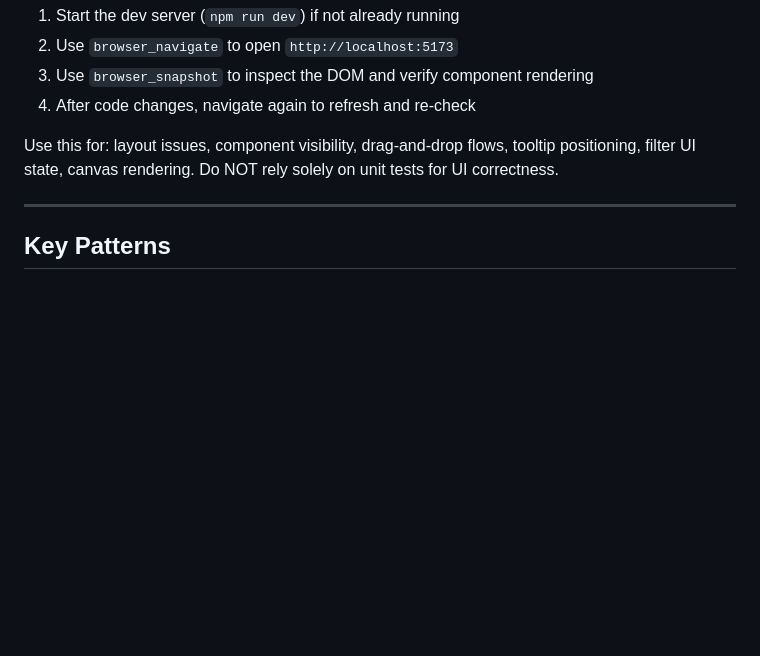
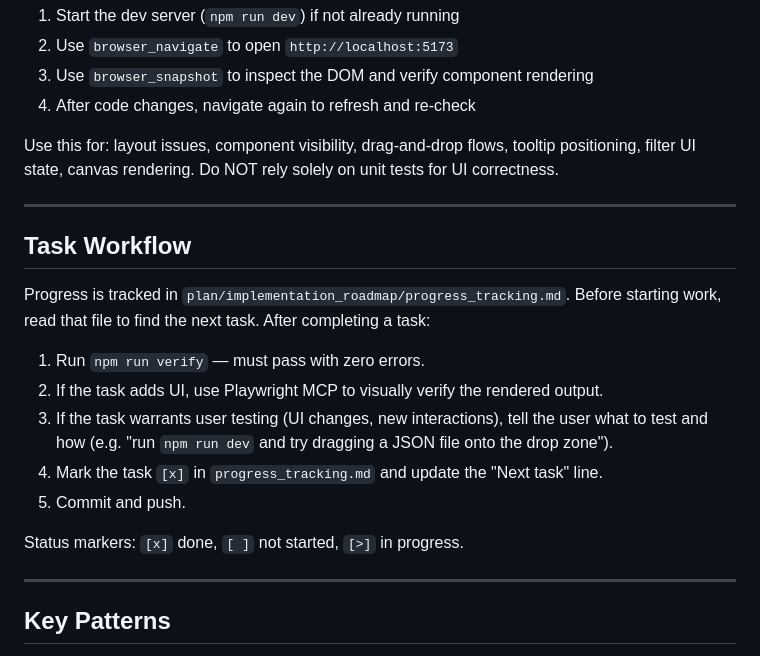
Before and after one commit to mhamas/knotviz, a Markdown page: CLAUDE.md, the part around the change. Drawn GitHub-style; blank space fills up the shorter version.

```diff
--- a/CLAUDE.md
+++ b/CLAUDE.md
@@ -90,6 +90,20 @@ Use this for: layout issues, component visibility, drag-and-drop flows, tooltip
 
 ---
 
+## Task Workflow
+
+Progress is tracked in `plan/implementation_roadmap/progress_tracking.md`. Before starting work, read that file to find the next task. After completing a task:
+
+1. Run `npm run verify` — must pass with zero errors.
+2. If the task adds UI, use Playwright MCP to visually verify the rendered output.
+3. If the task warrants user testing (UI changes, new interactions), tell the user what to test and how (e.g. "run `npm run dev` and try dragging a JSON file onto the drop zone").
+4. Mark the task `[x]` in `progress_tracking.md` and update the "Next task" line.
+5. Commit and push.
+
+Status markers: `[x]` done, `[ ]` not started, `[>]` in progress.
+
+---
+
 ## Key Patterns
 
 - **FA2 simulation** runs in a Web Worker (`graphology-layout-forceatlas2/worker`) to keep the UI thread free. Slider changes: `stop()` → update settings → `start()`. Reset: `stop()` → randomize positions → `start()`.
```
Also changed, not shown: plan/implementation_roadmap/progress_tracking.md (added, +55 -0 lines).
